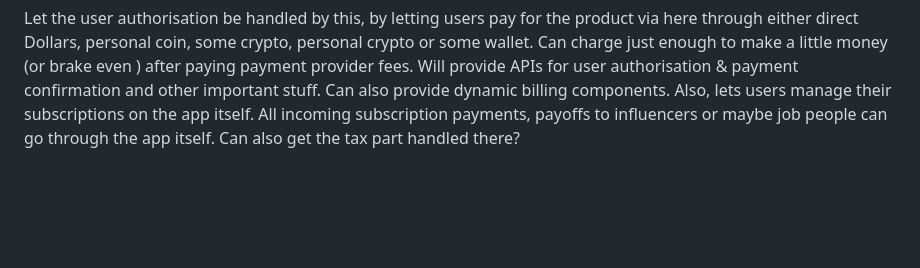
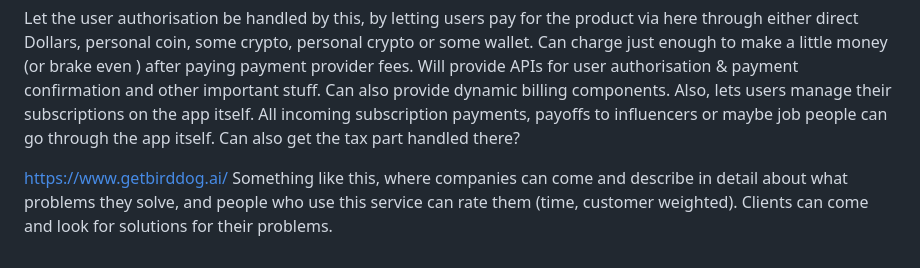
Before and after one commit to sass-maker/saas-ideas, a Markdown page: sass-maker.md, the part around the change. GitHub-like rendering; blank space fills up the shorter version.

```diff
--- a/sass-maker.md
+++ b/sass-maker.md
@@ -181,3 +181,6 @@ Let people follow the products and let product owners write updates about them.
 Let the user authorisation be handled by this, by letting users pay for the product via here through either direct Dollars, personal coin, some crypto, personal crypto or some wallet. Can charge just enough to make a little money (or brake even ) after paying payment provider fees.
 Will provide APIs for user authorisation & payment confirmation and other important stuff. Can also provide dynamic billing components.
 Also, lets users manage their subscriptions on the app itself. All incoming subscription payments, payoffs to influencers or maybe job people can go through the app itself. Can also get the tax part handled there?
+
+https://www.getbirddog.ai/
+Something like this, where companies can come and describe in detail about what problems they solve, and people who use this service can rate them (time, customer weighted). Clients can come and look for solutions for their problems.
```
